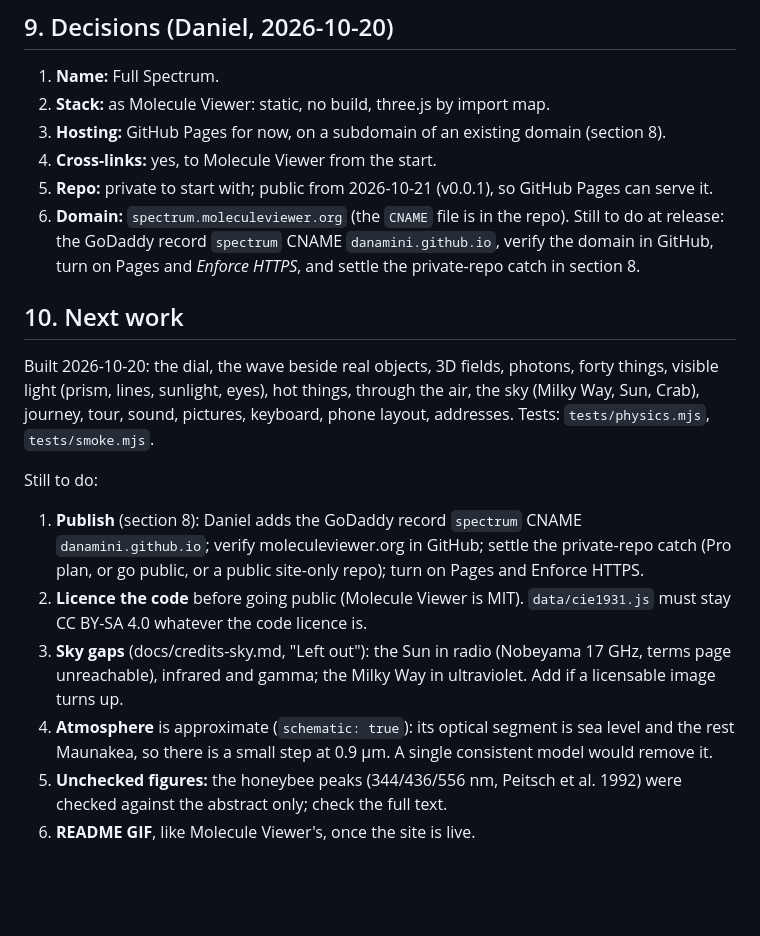
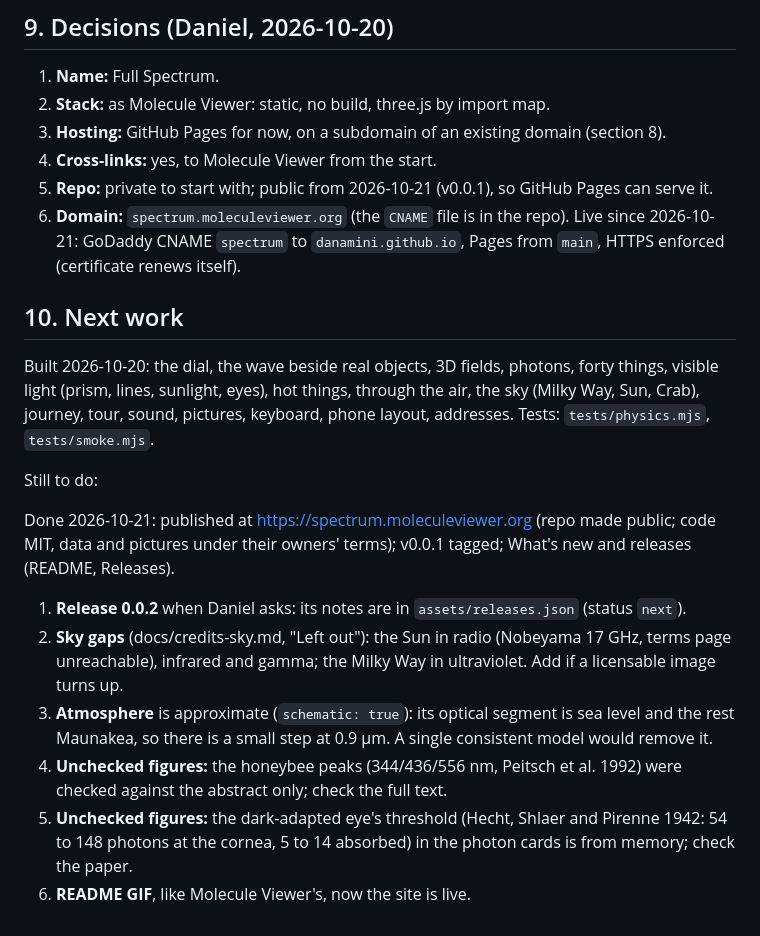
Before and after one commit to danamini/full-spectrum, a Markdown page: docs/plan.md, the part around the change. Drawn GitHub-style; blank space fills up the shorter version.

Commit message:
Plan: publishing done; what is left
Co-Authored-By: Claude Opus 5.5 <noreply@anthropic.com>

```diff
--- a/docs/plan.md
+++ b/docs/plan.md
@@ -188,9 +188,8 @@ GitHub Pages, from a **private** repo `danamini/full-spectrum`, served at `spect
 3. **Hosting:** GitHub Pages for now, on a subdomain of an existing domain (section 8).
 4. **Cross-links:** yes, to Molecule Viewer from the start.
 5. **Repo:** private to start with; public from 2026-10-21 (v0.0.1), so GitHub Pages can serve it.
-6. **Domain:** `spectrum.moleculeviewer.org` (the `CNAME` file is in the repo). Still to do at release:
-   the GoDaddy record `spectrum` CNAME `danamini.github.io`, verify the domain in GitHub, turn on Pages
-   and *Enforce HTTPS*, and settle the private-repo catch in section 8.
+6. **Domain:** `spectrum.moleculeviewer.org` (the `CNAME` file is in the repo). Live since 2026-10-21: GoDaddy
+   CNAME `spectrum` to `danamini.github.io`, Pages from `main`, HTTPS enforced (certificate renews itself).
 
 ## 10. Next work
 
@@ -200,15 +199,16 @@ sound, pictures, keyboard, phone layout, addresses. Tests: `tests/physics.mjs`,
 
 Still to do:
 
-1. **Publish** (section 8): Daniel adds the GoDaddy record `spectrum` CNAME `danamini.github.io`; verify
-   moleculeviewer.org in GitHub; settle the private-repo catch (Pro plan, or go public, or a public
-   site-only repo); turn on Pages and Enforce HTTPS.
-2. **Licence the code** before going public (Molecule Viewer is MIT). `data/cie1931.js` must stay CC BY-SA 4.0
-   whatever the code licence is.
-3. **Sky gaps** (docs/credits-sky.md, "Left out"): the Sun in radio (Nobeyama 17 GHz, terms page
+Done 2026-10-21: published at https://spectrum.moleculeviewer.org (repo made public; code MIT, data and
+pictures under their owners' terms); v0.0.1 tagged; What's new and releases (README, Releases).
+
+1. **Release 0.0.2** when Daniel asks: its notes are in `assets/releases.json` (status `next`).
+2. **Sky gaps** (docs/credits-sky.md, "Left out"): the Sun in radio (Nobeyama 17 GHz, terms page
    unreachable), infrared and gamma; the Milky Way in ultraviolet. Add if a licensable image turns up.
-4. **Atmosphere** is approximate (`schematic: true`): its optical segment is sea level and the rest Maunakea,
+3. **Atmosphere** is approximate (`schematic: true`): its optical segment is sea level and the rest Maunakea,
    so there is a small step at 0.9 µm. A single consistent model would remove it.
-5. **Unchecked figures:** the honeybee peaks (344/436/556 nm, Peitsch et al. 1992) were checked against
+4. **Unchecked figures:** the honeybee peaks (344/436/556 nm, Peitsch et al. 1992) were checked against
    the abstract only; check the full text.
-6. **README GIF**, like Molecule Viewer's, once the site is live.
+5. **Unchecked figures:** the dark-adapted eye's threshold (Hecht, Shlaer and Pirenne 1942: 54 to 148 photons
+   at the cornea, 5 to 14 absorbed) in the photon cards is from memory; check the paper.
+6. **README GIF**, like Molecule Viewer's, now the site is live.
```
